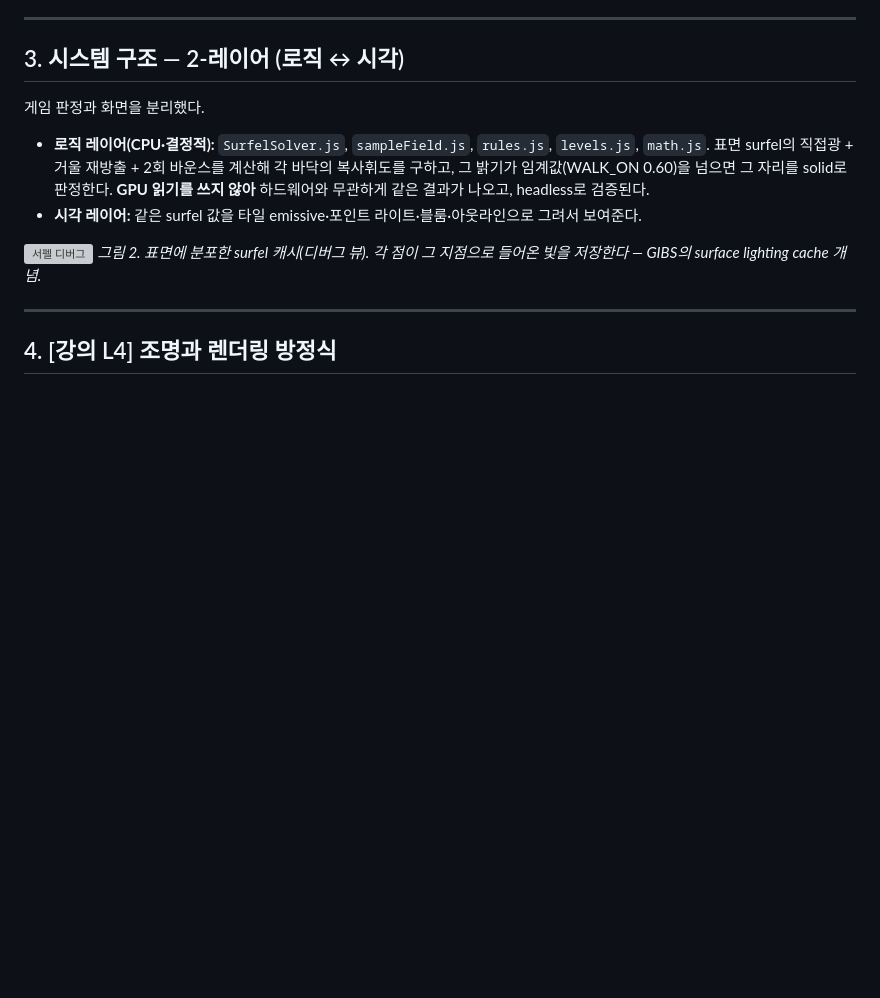
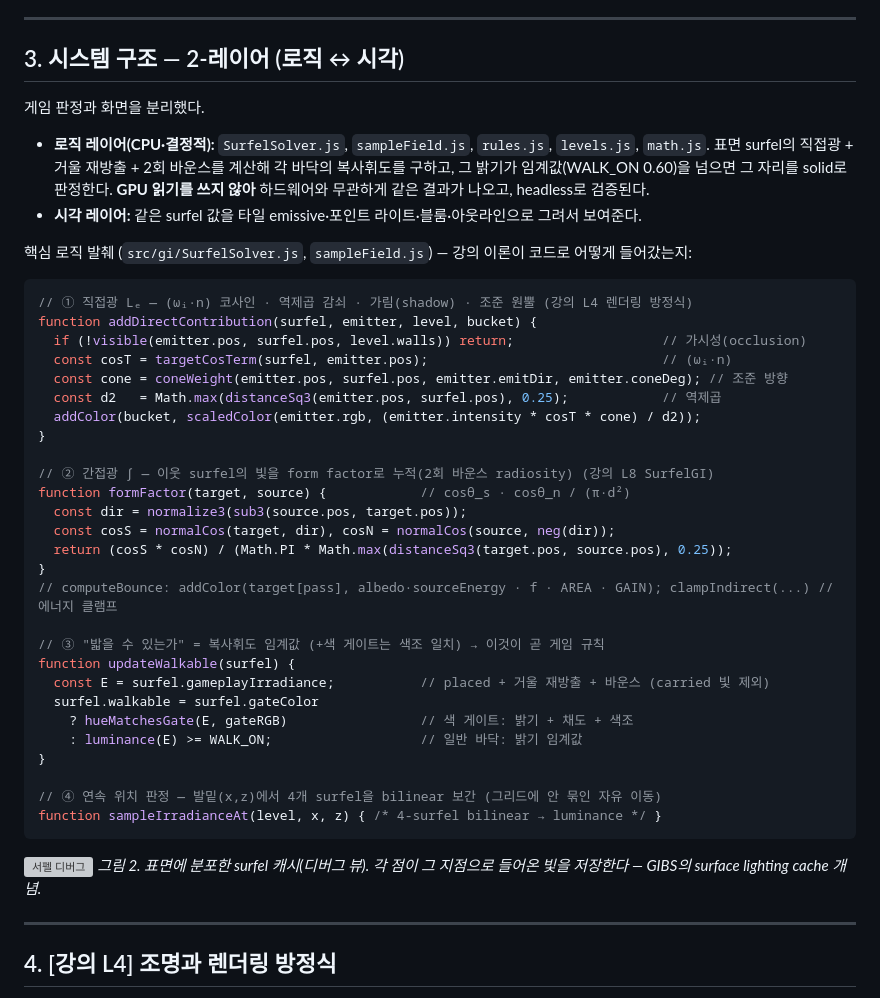
Before and after one commit to kyowon1108/afterglow-computer-graphics-final, a Markdown page: REPORT.md, the part around the change. Drawn GitHub-style; blank space fills up the shorter version; grey boxes are pictures that could not be loaded.

Commit message:
Add report theory code excerpt

````diff
--- a/REPORT.md
+++ b/REPORT.md
@@ -37,6 +37,38 @@
 
 - **로직 레이어(CPU·결정적):** `SurfelSolver.js`, `sampleField.js`, `rules.js`, `levels.js`, `math.js`. 표면 surfel의 직접광 + 거울 재방출 + 2회 바운스를 계산해 각 바닥의 복사휘도를 구하고, 그 밝기가 임계값(WALK_ON 0.60)을 넘으면 그 자리를 solid로 판정한다. **GPU 읽기를 쓰지 않아** 하드웨어와 무관하게 같은 결과가 나오고, headless로 검증된다.
 - **시각 레이어:** 같은 surfel 값을 타일 emissive·포인트 라이트·블룸·아웃라인으로 그려서 보여준다.
+
+핵심 로직 발췌 (`src/gi/SurfelSolver.js`, `sampleField.js`) — 강의 이론이 코드로 어떻게 들어갔는지:
+
+```js
+// ① 직접광 Lₑ — (ωᵢ·n) 코사인 · 역제곱 감쇠 · 가림(shadow) · 조준 원뿔 (강의 L4 렌더링 방정식)
+function addDirectContribution(surfel, emitter, level, bucket) {
+  if (!visible(emitter.pos, surfel.pos, level.walls)) return;                   // 가시성(occlusion)
+  const cosT = targetCosTerm(surfel, emitter.pos);                              // (ωᵢ·n)
+  const cone = coneWeight(emitter.pos, surfel.pos, emitter.emitDir, emitter.coneDeg); // 조준 방향
+  const d2   = Math.max(distanceSq3(emitter.pos, surfel.pos), 0.25);            // 역제곱
+  addColor(bucket, scaledColor(emitter.rgb, (emitter.intensity * cosT * cone) / d2));
+}
+
+// ② 간접광 ∫ — 이웃 surfel의 빛을 form factor로 누적(2회 바운스 radiosity) (강의 L8 SurfelGI)
+function formFactor(target, source) {            // cosθ_s · cosθ_n / (π·d²)
+  const dir = normalize3(sub3(source.pos, target.pos));
+  const cosS = normalCos(target, dir), cosN = normalCos(source, neg(dir));
+  return (cosS * cosN) / (Math.PI * Math.max(distanceSq3(target.pos, source.pos), 0.25));
+}
+// computeBounce: addColor(target[pass], albedo·sourceEnergy · f · AREA · GAIN); clampIndirect(...) // 에너지 클램프
+
+// ③ "밟을 수 있는가" = 복사휘도 임계값 (+색 게이트는 색조 일치) → 이것이 곧 게임 규칙
+function updateWalkable(surfel) {
+  const E = surfel.gameplayIrradiance;           // placed + 거울 재방출 + 바운스 (carried 빛 제외)
+  surfel.walkable = surfel.gateColor
+    ? hueMatchesGate(E, gateRGB)                 // 색 게이트: 밝기 + 채도 + 색조
+    : luminance(E) >= WALK_ON;                   // 일반 바닥: 밝기 임계값
+}
+
+// ④ 연속 위치 판정 — 발밑(x,z)에서 4개 surfel을 bilinear 보간 (그리드에 안 묶인 자유 이동)
+function sampleIrradianceAt(level, x, z) { /* 4-surfel bilinear → luminance */ }
+```
 
 ![서펠 디버그](public/report-captures/06_surfel_debug.png)
 *그림 2. 표면에 분포한 surfel 캐시(디버그 뷰). 각 점이 그 지점으로 들어온 빛을 저장한다 — GIBS의 surface lighting cache 개념.*
````
